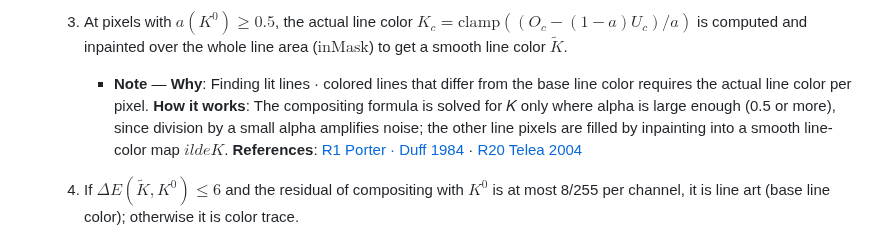
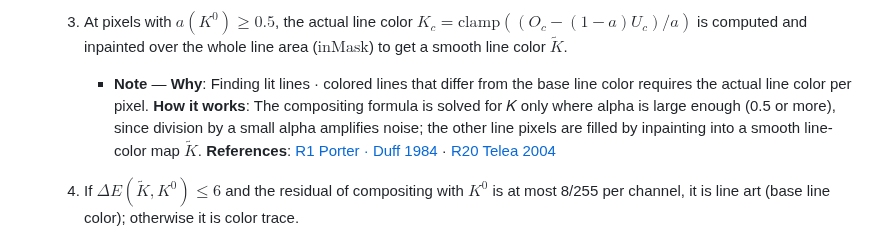
Before and after one commit to Velvitty/Illustracy, a Markdown page: docs/4-1-basics.en.md, the part around one of its changes. GitHub-like rendering.

```diff
--- a/docs/4-1-basics.en.md
+++ b/docs/4-1-basics.en.md
@@ -206,7 +206,7 @@ O_c=a\,K_c+(1-a)\,U_c
      - **Note** — **Why**: Given a line color 𝐾, each channel yields its own alpha, and noise makes the three differ slightly. One alpha that fits all three best is needed. **How it works**: The squared error $`\sum_c (O_c - U_c - a(K_c - U_c))^2`$ is quadratic in 𝑎; setting its derivative to zero gives this normal-equation solution (one-variable least squares). When the denominator is near 0 (line color equals the color beneath) it cannot be solved and is set to 0. **References**: [R43 Björck 1996](../README.en.md#r43) · [R1 Porter · Duff 1984](../README.en.md#r1)
 
   3. At pixels with $`a(K^0) \ge 0.5`$, the actual line color $`K_c = \mathrm{clamp}((O_c - (1 - a)U_c)/a)`$ is computed and inpainted over the whole line area ($`\mathrm{inMask}`$) to get a smooth line color $`\tilde K`$.
-     - **Note** — **Why**: Finding lit lines · colored lines that differ from the base line color requires the actual line color per pixel. **How it works**: The compositing formula is solved for 𝐾 only where alpha is large enough (0.5 or more), since division by a small alpha amplifies noise; the other line pixels are filled by inpainting into a smooth line-color map $`	ilde K`$. **References**: [R1 Porter · Duff 1984](../README.en.md#r1) · [R20 Telea 2004](../README.en.md#r20)
+     - **Note** — **Why**: Finding lit lines · colored lines that differ from the base line color requires the actual line color per pixel. **How it works**: The compositing formula is solved for 𝐾 only where alpha is large enough (0.5 or more), since division by a small alpha amplifies noise; the other line pixels are filled by inpainting into a smooth line-color map $`\tilde K`$. **References**: [R1 Porter · Duff 1984](../README.en.md#r1) · [R20 Telea 2004](../README.en.md#r20)
   4. If $`\Delta E(\tilde K, K^0) \le 6`$ and the residual of compositing with $`K^0`$ is at most 8/255 per channel, it is line art (base line color); otherwise it is color trace.
      - **Note** — **Why**: Sending pixels whose line color is almost the base color to the color trace would make the layer messy, so only visibly different places are chosen. **How it works**: ΔE 6 is a difference noticeable side by side (two to three times the just-noticeable 2.3), and 8/255 is a few steps of 8-bit rounding. When both hold, the base line color reproduces the original, so the pixel stays in the line art. **References**: [R8 Mahy et al. 1994](../README.en.md#r8) · this program's experiments (7.1)
   5. The color trace alpha is taken at or above the **minimum alpha** at which the original is reproduced exactly by a line color within 0–1.
```
Also changed, not shown: other parts of docs/4-1-basics.en.md (+1 -1 lines).
